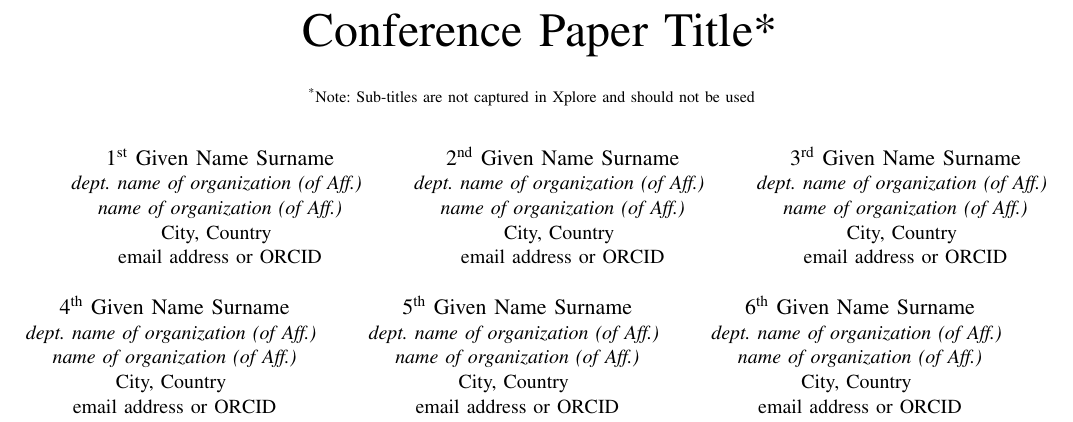
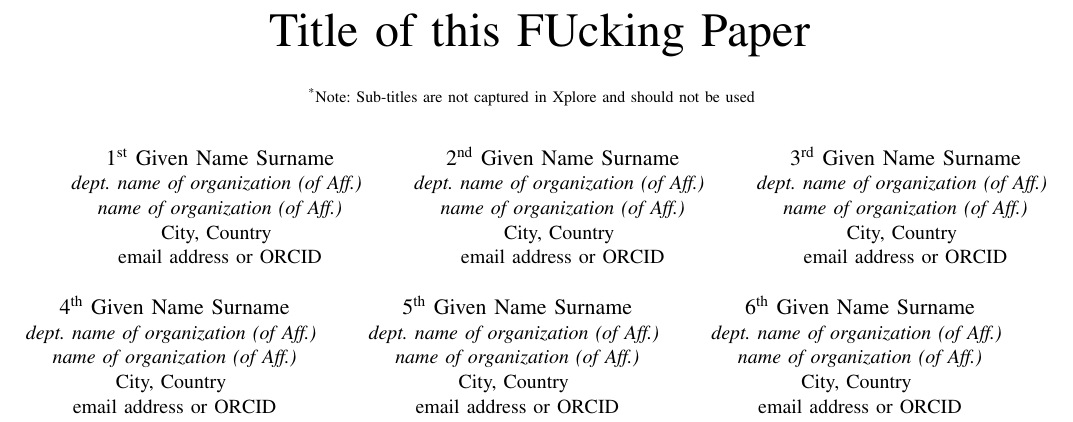
Before and after one commit to Artific-Socius/MemIndex, a LaTeX paper (documentation/paper/main.tex): part of page 1 of 4, cut at the place of the change. Compiled offline with pdfLaTeX; a missing font is replaced by an installed copy or a similar font; a LaTeX package or settings file that is missing is left out.

```diff
--- a/documentation/paper/main.tex
+++ b/documentation/paper/main.tex
@@ -11,7 +11,7 @@
     T\kern-.1667em\lower.7ex\hbox{E}\kern-.125emX}}
 \begin{document}
 
-\title{Conference Paper Title*\\
+\title{Title of this FUcking Paper\\
 {\footnotesize \textsuperscript{*}Note: Sub-titles are not captured in Xplore and
 should not be used}
 \thanks{Identify applicable funding agency here. If none, delete this.}
```
